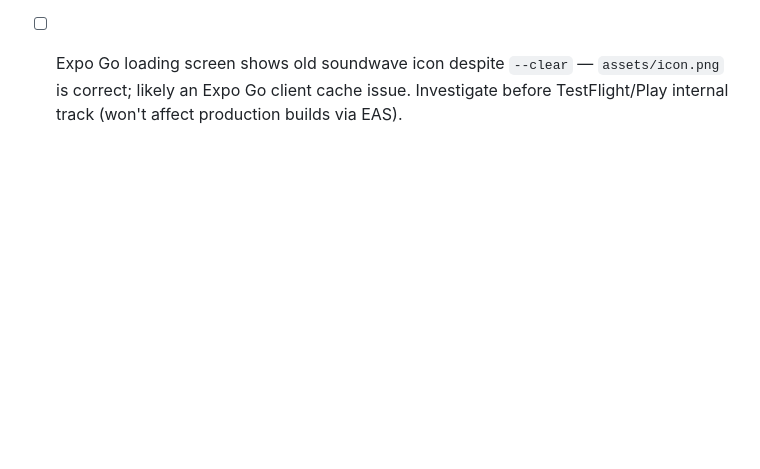
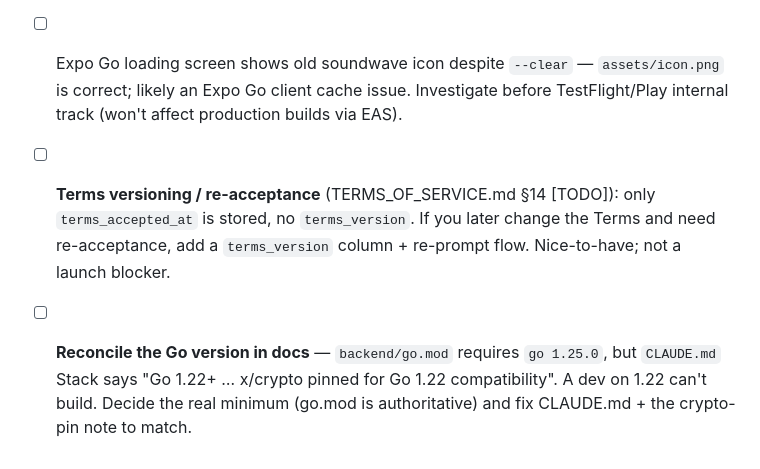
Before and after one commit to alexa9795/mindflow, a Markdown page: todo.md, the part around the change. GitHub-like rendering; blank space fills up the shorter version.

```diff
--- a/todo.md
+++ b/todo.md
@@ -252,3 +252,11 @@ Confirmed monetisation model:
 - [ ] Expo Go loading screen shows old soundwave icon despite `--clear` — `assets/icon.png`
       is correct; likely an Expo Go client cache issue. Investigate before TestFlight/Play
       internal track (won't affect production builds via EAS).
+- [ ] **Terms versioning / re-acceptance** (TERMS_OF_SERVICE.md §14 [TODO]): only
+      `terms_accepted_at` is stored, no `terms_version`. If you later change the
+      Terms and need re-acceptance, add a `terms_version` column + re-prompt flow.
+      Nice-to-have; not a launch blocker.
+- [ ] **Reconcile the Go version in docs** — `backend/go.mod` requires
+      `go 1.25.0`, but `CLAUDE.md` Stack says "Go 1.22+ … x/crypto pinned for
+      Go 1.22 compatibility". A dev on 1.22 can't build. Decide the real minimum
+      (go.mod is authoritative) and fix CLAUDE.md + the crypto-pin note to match.
```
Also changed, not shown: HANDOFF.md (+39 -2 lines).
